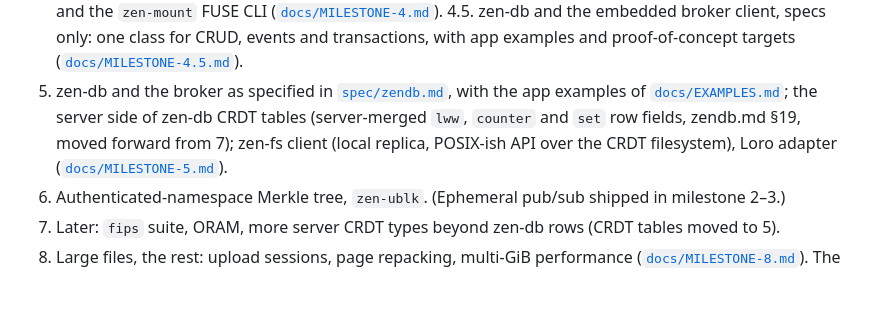
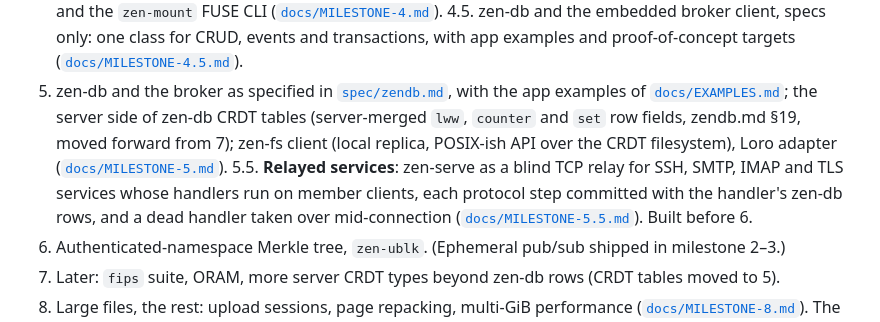
Before and after one commit to kkontosis/zen-serve, a Markdown page: docs/DESIGN-3.md, the part around the change. Drawn GitHub-style; blank space fills up the shorter version.

```diff
--- a/docs/DESIGN-3.md
+++ b/docs/DESIGN-3.md
@@ -244,6 +244,7 @@ The server never sees names (namespaces, tables, columns, topics, paths), keys,
 4. `@zen/client` (TS + WASM): KV, transactions, Log, leader consumer, keyslot admin, filesystem operations, and the `zen-mount` FUSE CLI ([`docs/MILESTONE-4.md`](MILESTONE-4.md)).
 4.5. zen-db and the embedded broker client, specs only: one class for CRUD, events and transactions, with app examples and proof-of-concept targets ([`docs/MILESTONE-4.5.md`](MILESTONE-4.5.md)).
 5. zen-db and the broker as specified in [`spec/zendb.md`](../spec/zendb.md), with the app examples of [`docs/EXAMPLES.md`](EXAMPLES.md); the server side of zen-db CRDT tables (server-merged `lww`, `counter` and `set` row fields, zendb.md §19, moved forward from 7); zen-fs client (local replica, POSIX-ish API over the CRDT filesystem), Loro adapter ([`docs/MILESTONE-5.md`](MILESTONE-5.md)).
+5.5. **Relayed services**: zen-serve as a blind TCP relay for SSH, SMTP, IMAP and TLS services whose handlers run on member clients, each protocol step committed with the handler's zen-db rows, and a dead handler taken over mid-connection ([`docs/MILESTONE-5.5.md`](MILESTONE-5.5.md)). Built before 6.
 6. Authenticated-namespace Merkle tree, `zen-ublk`. (Ephemeral pub/sub shipped in milestone 2–3.)
 7. Later: `fips` suite, ORAM, more server CRDT types beyond zen-db rows (CRDT tables moved to 5).
 8. Large files, the rest: upload sessions, page repacking, multi-GiB performance ([`docs/MILESTONE-8.md`](MILESTONE-8.md)). The paged layout and per-file keys moved forward into milestone 5 (step 7f/7g).
```
Also changed, not shown: README.md (+1 -0 lines), docs/MILESTONE-5.5.md (added, +241 -0 lines).
